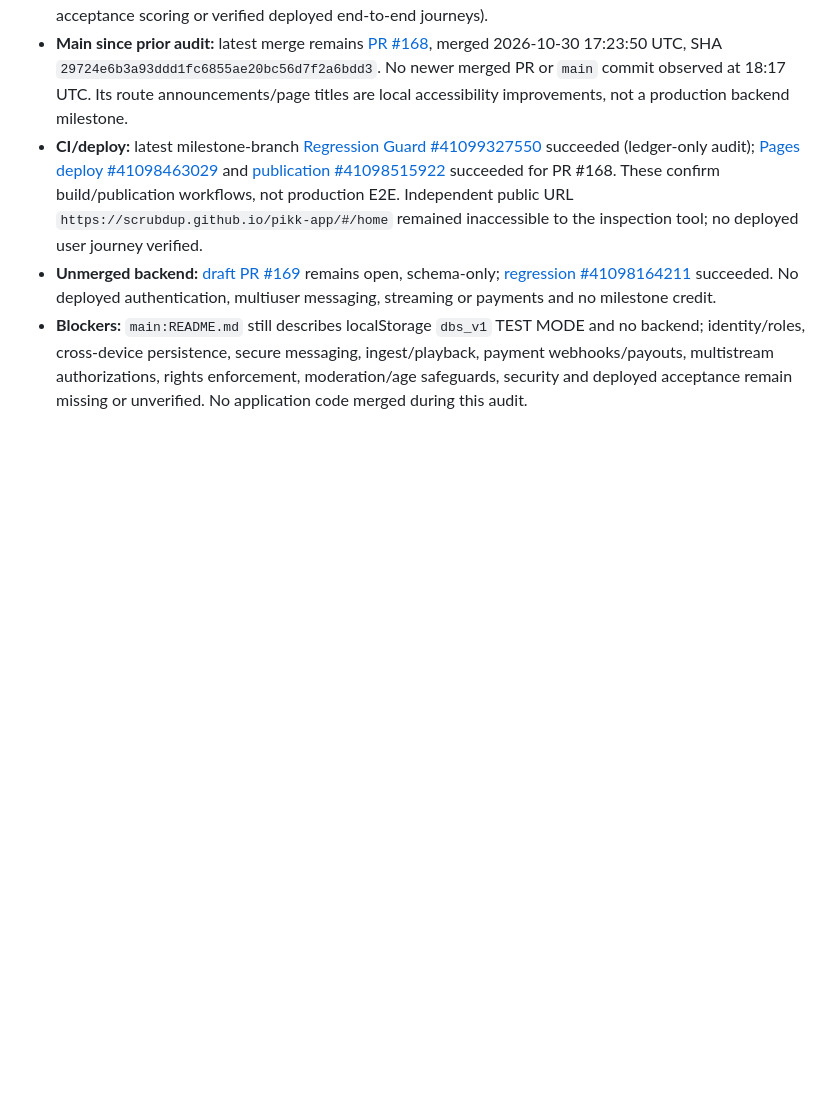
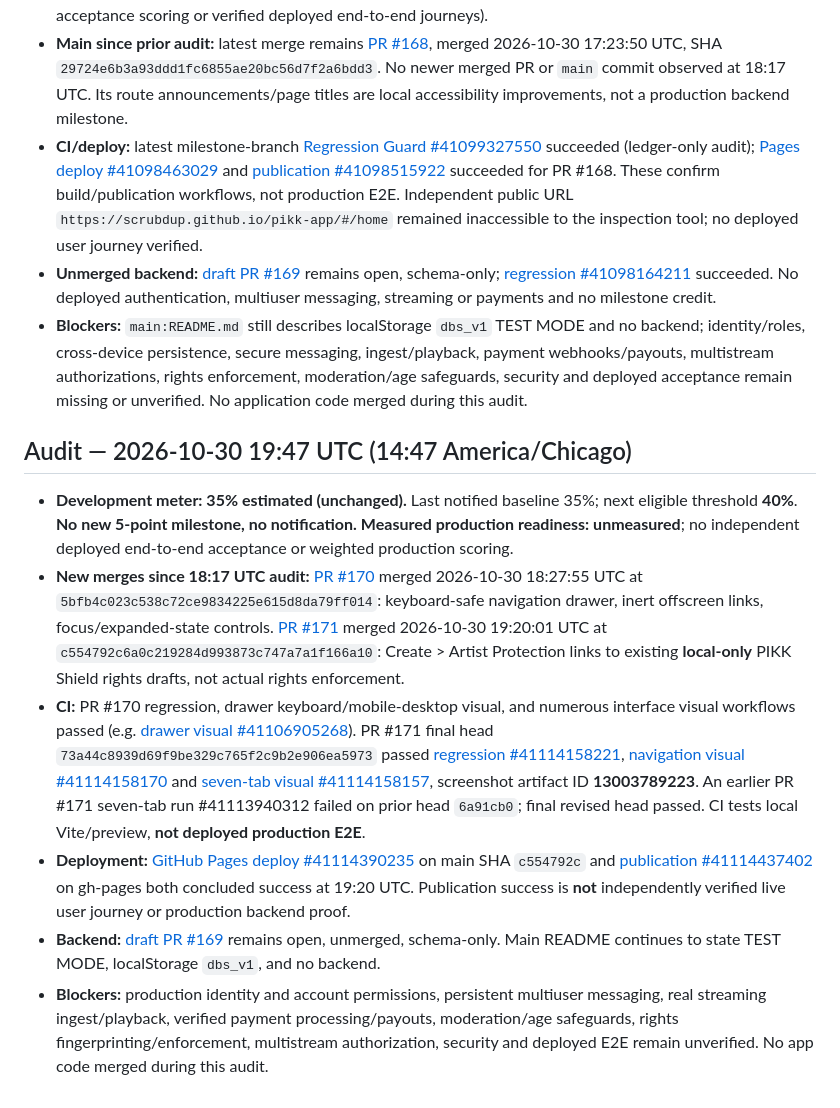
Before and after one commit to scrubdup/dbs-app, a Markdown page: docs/PIKK_PROGRESS_MILESTONES.md, the part around one of its changes. GitHub-like rendering; blank space fills up the shorter version.

Commit message:
docs: audit PRs 170-171 and CI; hold PIKK at 35 percent

```diff
--- a/docs/PIKK_PROGRESS_MILESTONES.md
+++ b/docs/PIKK_PROGRESS_MILESTONES.md
@@ -360,3 +360,11 @@ This file tracks *notification thresholds*, not marketing claims. It is stored o
 - **CI/deploy:** latest milestone-branch [Regression Guard #41099327550](https://github.com/scrubdup/pikk-app/actions/runs/41099327550) succeeded (ledger-only audit); [Pages deploy #41098463029](https://github.com/scrubdup/pikk-app/actions/runs/41098463029) and [publication #41098515922](https://github.com/scrubdup/pikk-app/actions/runs/41098515922) succeeded for PR #168. These confirm build/publication workflows, not production E2E. Independent public URL `https://scrubdup.github.io/pikk-app/#/home` remained inaccessible to the inspection tool; no deployed user journey verified.
 - **Unmerged backend:** [draft PR #169](https://github.com/scrubdup/pikk-app/pull/169) remains open, schema-only; [regression #41098164211](https://github.com/scrubdup/pikk-app/actions/runs/41098164211) succeeded. No deployed authentication, multiuser messaging, streaming or payments and no milestone credit.
 - **Blockers:** `main:README.md` still describes localStorage `dbs_v1` TEST MODE and no backend; identity/roles, cross-device persistence, secure messaging, ingest/playback, payment webhooks/payouts, multistream authorizations, rights enforcement, moderation/age safeguards, security and deployed acceptance remain missing or unverified. No application code merged during this audit.
+
+## Audit — 2026-10-30 19:47 UTC (14:47 America/Chicago)
+- **Development meter: 35% estimated (unchanged).** Last notified baseline 35%; next eligible threshold **40%**. **No new 5-point milestone, no notification.** **Measured production readiness: unmeasured**; no independent deployed end-to-end acceptance or weighted production scoring.
+- **New merges since 18:17 UTC audit:** [PR #170](https://github.com/scrubdup/pikk-app/pull/170) merged 2026-10-30 18:27:55 UTC at `5bfb4c023c538c72ce9834225e615d8da79ff014`: keyboard-safe navigation drawer, inert offscreen links, focus/expanded-state controls. [PR #171](https://github.com/scrubdup/pikk-app/pull/171) merged 2026-10-30 19:20:01 UTC at `c554792c6a0c219284d993873c747a7a1f166a10`: Create > Artist Protection links to existing **local-only** PIKK Shield rights drafts, not actual rights enforcement.
+- **CI:** PR #170 regression, drawer keyboard/mobile-desktop visual, and numerous interface visual workflows passed (e.g. [drawer visual #41106905268](https://github.com/scrubdup/pikk-app/actions/runs/41106905268)). PR #171 final head `73a44c8939d69f9be329c765f2c9b2e906ea5973` passed [regression #41114158221](https://github.com/scrubdup/pikk-app/actions/runs/41114158221), [navigation visual #41114158170](https://github.com/scrubdup/pikk-app/actions/runs/41114158170) and [seven-tab visual #41114158157](https://github.com/scrubdup/pikk-app/actions/runs/41114158157), screenshot artifact ID **13003789223**. An earlier PR #171 seven-tab run #41113940312 failed on prior head `6a91cb0`; final revised head passed. CI tests local Vite/preview, **not deployed production E2E**.
+- **Deployment:** [GitHub Pages deploy #41114390235](https://github.com/scrubdup/pikk-app/actions/runs/41114390235) on main SHA `c554792c` and [publication #41114437402](https://github.com/scrubdup/pikk-app/actions/runs/41114437402) on gh-pages both concluded success at 19:20 UTC. Publication success is **not** independently verified live user journey or production backend proof.
+- **Backend:** [draft PR #169](https://github.com/scrubdup/pikk-app/pull/169) remains open, unmerged, schema-only. Main README continues to state TEST MODE, localStorage `dbs_v1`, and no backend.
+- **Blockers:** production identity and account permissions, persistent multiuser messaging, real streaming ingest/playback, verified payment processing/payouts, moderation/age safeguards, rights fingerprinting/enforcement, multistream authorization, security and deployed E2E remain unverified. No app code merged during this audit.
```
Also changed, not shown: other parts of docs/PIKK_PROGRESS_MILESTONES.md (+1 -1 lines).
